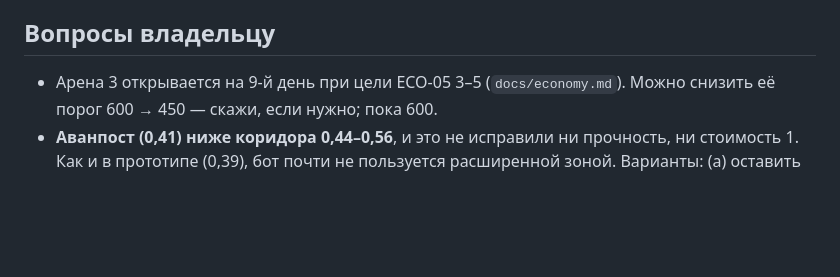
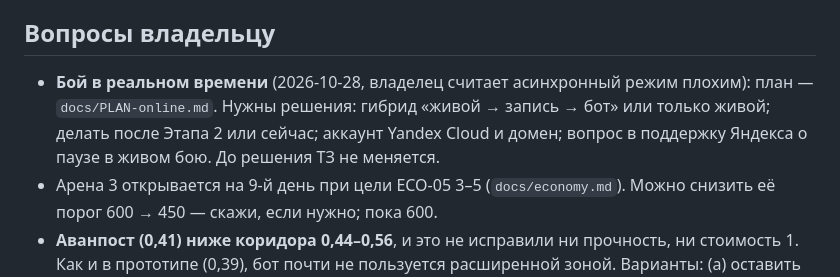
Before and after one commit to GanJaGIT/rubezh, a Markdown page: docs/PROGRESS.md, the part around the change. Drawn GitHub-style; blank space fills up the shorter version.

Commit message:
План перехода на бой в реальном времени (docs/PLAN-online.md)
Co-Authored-By: Claude Opus 5.5 <noreply@anthropic.com>

```diff
--- a/docs/PROGRESS.md
+++ b/docs/PROGRESS.md
@@ -70,6 +70,7 @@
 
 ## Вопросы владельцу
 
+- **Бой в реальном времени** (2026-10-28, владелец считает асинхронный режим плохим): план — `docs/PLAN-online.md`. Нужны решения: гибрид «живой → запись → бот» или только живой; делать после Этапа 2 или сейчас; аккаунт Yandex Cloud и домен; вопрос в поддержку Яндекса о паузе в живом бою. До решения ТЗ не меняется.
 - Арена 3 открывается на 9-й день при цели ECO-05 3–5 (`docs/economy.md`). Можно снизить её порог 600 → 450 — скажи, если нужно; пока 600.
 - **Аванпост (0,41) ниже коридора 0,44–0,56**, и это не исправили ни прочность, ни стоимость 1. Как и в прототипе (0,39), бот почти не пользуется расширенной зоной. Варианты: (а) оставить как карту для живых игроков и проверить на плейтесте Этапа 2; (б) дать аванпосту ещё свойство — например, он стреляет как сторожевая вышка. Пока — (а). Баллиста и Катапульта на верхней границе (0,56) в пределах шума турнира.
 - ST-02: проверить пробник в отдельном черновике по START.md и прислать скриншоты. Пока ответов нет, Этапы 1–3 идут на LocalPlatform; подбор соперников (YG-23) и запись (REC) уточнятся по результатам.
```
Also changed, not shown: docs/PLAN-online.md (added, +93 -0 lines).
